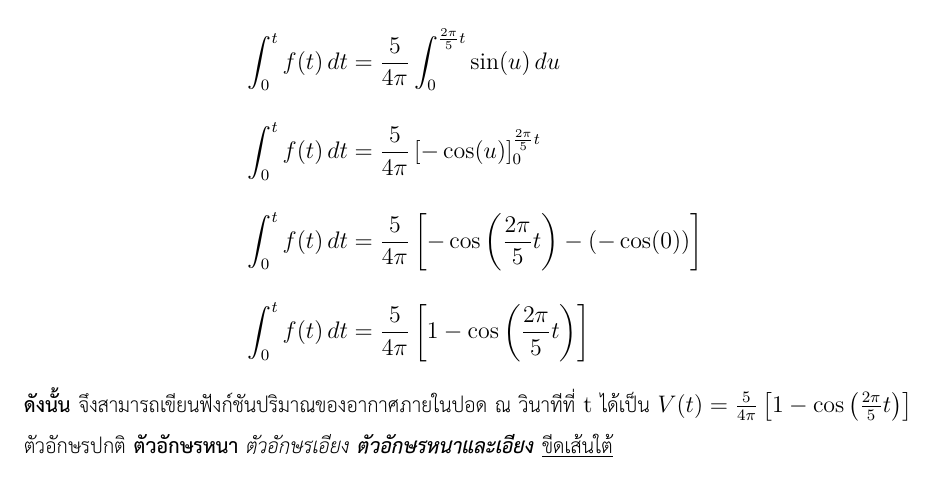
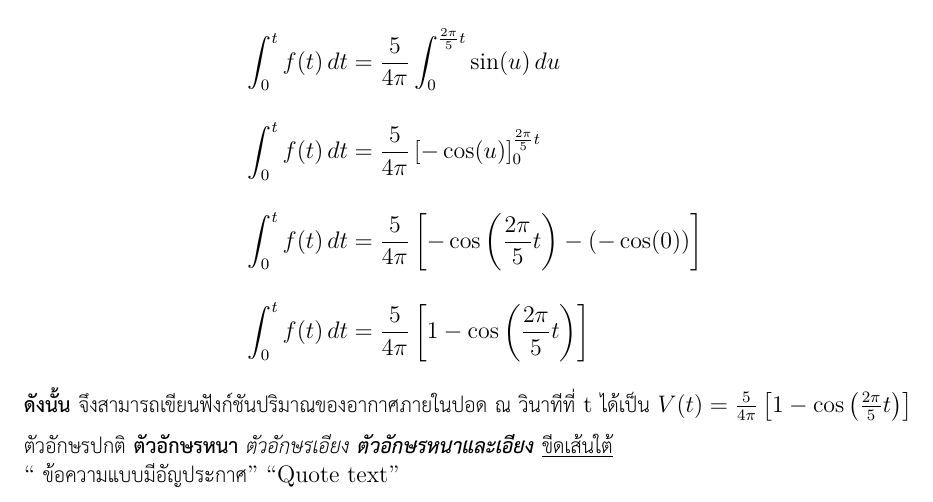
Before and after one commit to reisenx/LATEX-TEMPLATE, a LaTeX document (template.tex): part of page 6 of 6, cut so that both start at the same text. The pictures show the PDF file template.pdf that the author committed with the source.

Commit message:
feat: add quote

```diff
--- a/template.tex
+++ b/template.tex
@@ -193,4 +194,6 @@
         \vspace{0.5em}
 
         \noindent ตัวอักษรปกติ \textbf{ตัวอักษรหนา} \textit{ตัวอักษรเอียง} \textbf{\textit{ตัวอักษรหนาและเอียง}} \underline{ขีดเส้นใต้}
+
+        \noindent \enquote{ ข้อความแบบมีอัญประกาศ} \enquote{Quote text}
 \end{document}
```
Also changed, not shown: template.pdf, template.tex (1 more changed lines).
